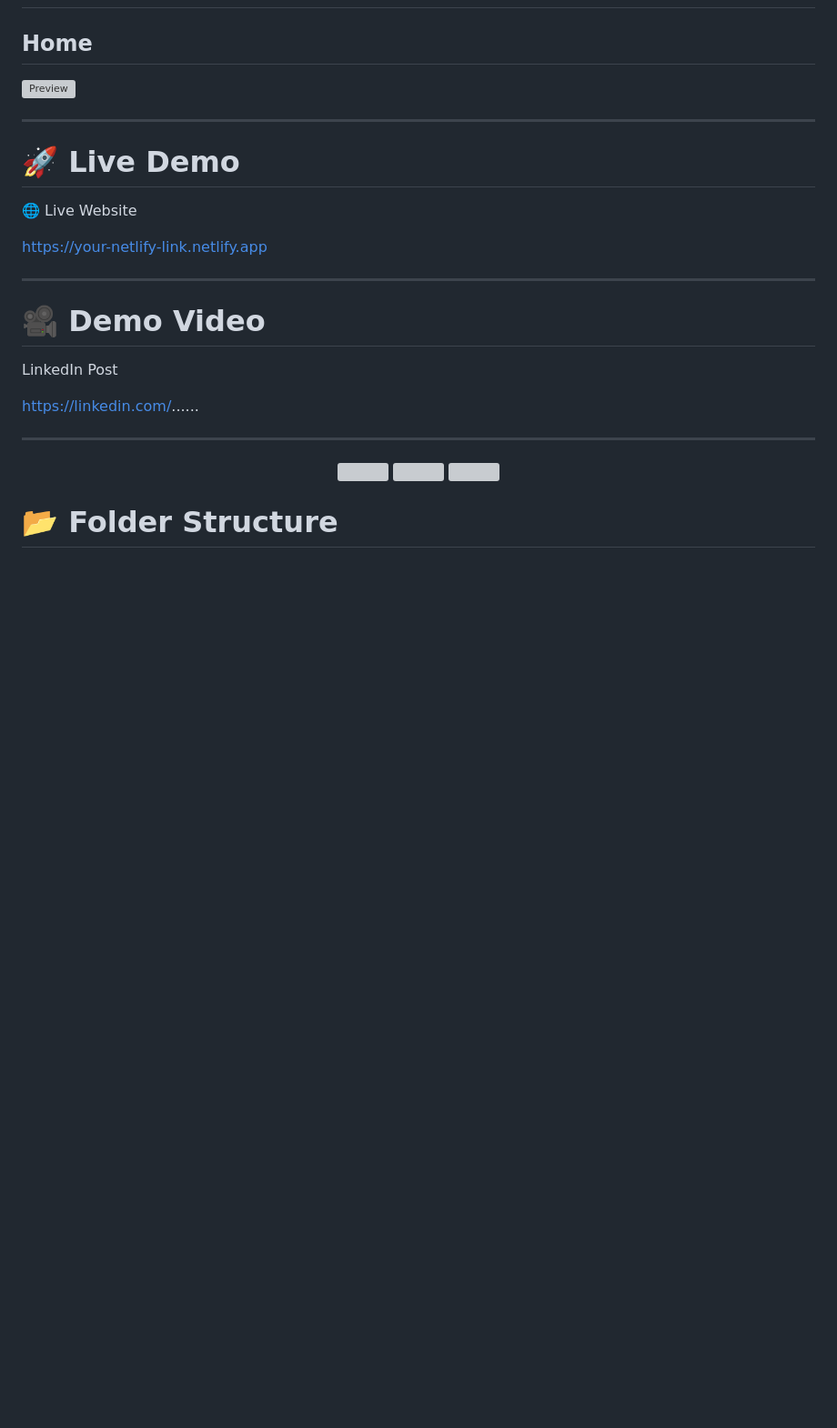
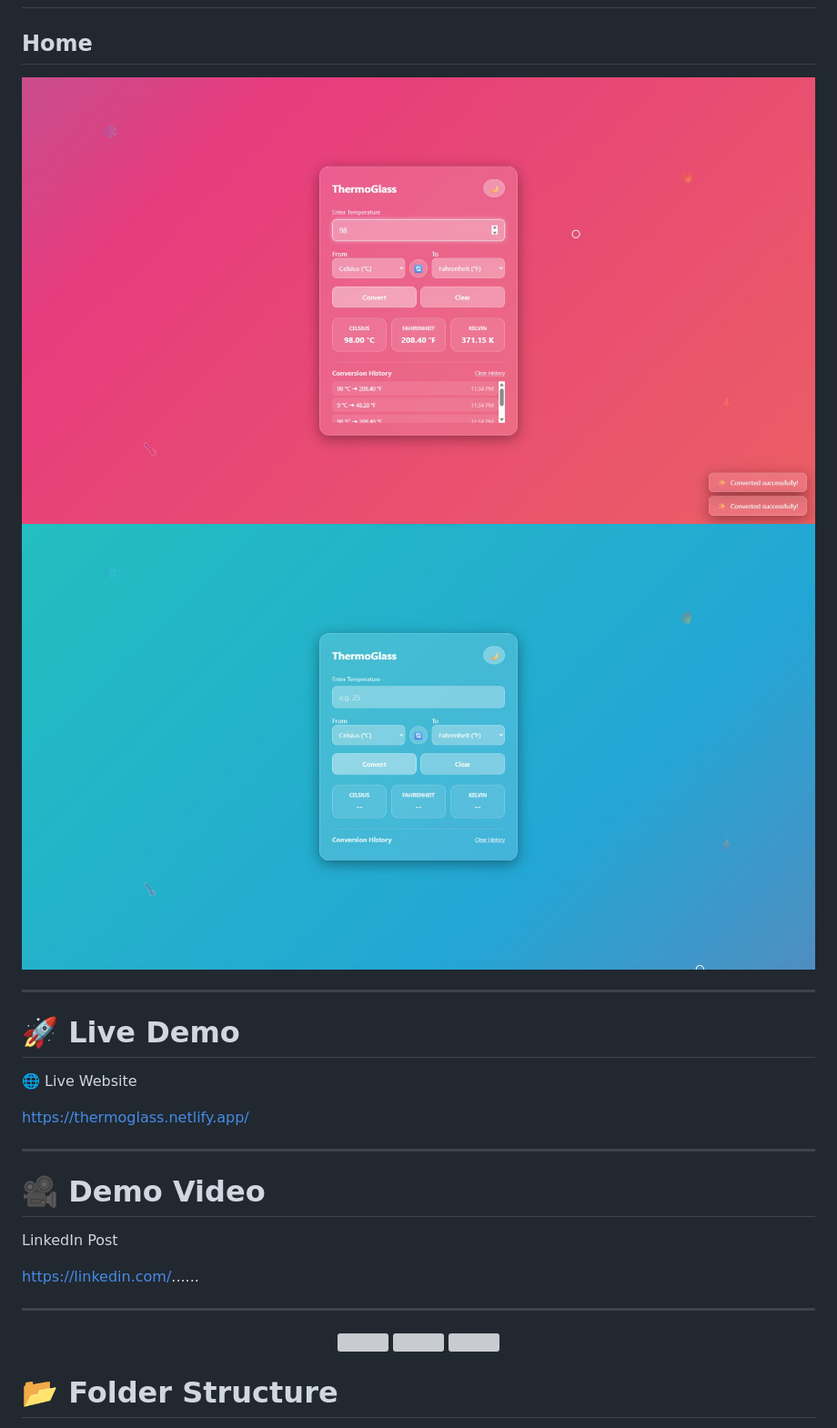
Before and after one commit to SayemSamir/OIBSIP, a Markdown page: WebDev-L1-TemperatureConverter/README.md, the part around one of its changes. Shown at 91% size. Rendered like a GitHub page; blank space fills up the shorter version; grey boxes are pictures that could not be loaded.

```diff
--- a/WebDev-L1-TemperatureConverter/README.md
+++ b/WebDev-L1-TemperatureConverter/README.md
@@ -88,7 +88,8 @@ Users can instantly convert temperatures between Celsius, Fahrenheit, and Kelvin
 
 ## Home
 
-![Preview](screenshots/home.png)
+![Preview](screenshot/3.jpeg)
+![Preview](screenshot/1.jpeg)
 
 ---
 
@@ -96,7 +97,7 @@ Users can instantly convert temperatures between Celsius, Fahrenheit, and Kelvin
 
 🌐 Live Website
 
-https://your-netlify-link.netlify.app
+https://thermoglass.netlify.app/
 
 ---
 
```
Also changed, not shown: other parts of WebDev-L1-TemperatureConverter/README.md (+6 -12 lines).
